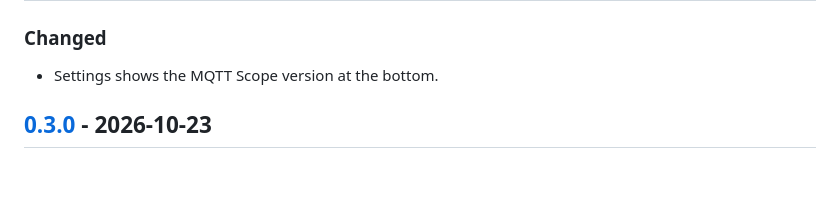
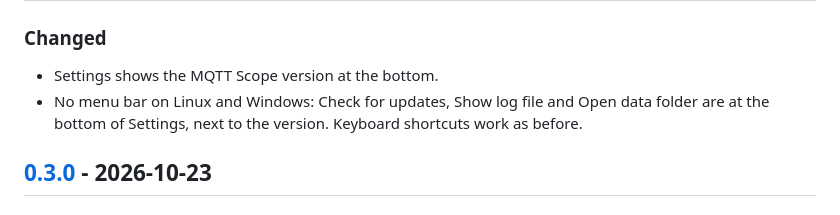
Before and after one commit to ToRexZ/mqtt-scope, a Markdown page: CHANGELOG.md, the part around the change. GitHub-like rendering; blank space fills up the shorter version.

```diff
--- a/CHANGELOG.md
+++ b/CHANGELOG.md
@@ -9,6 +9,9 @@ All notable changes to MQTT Scope. The format follows
 ### Changed
 
 - Settings shows the MQTT Scope version at the bottom.
+- No menu bar on Linux and Windows: Check for updates, Show log file and Open
+  data folder are at the bottom of Settings, next to the version. Keyboard
+  shortcuts work as before.
 
 ## [0.3.0] - 2026-10-23
 
```
Also changed, not shown: README.md (+9 -4 lines), 1 other file.
